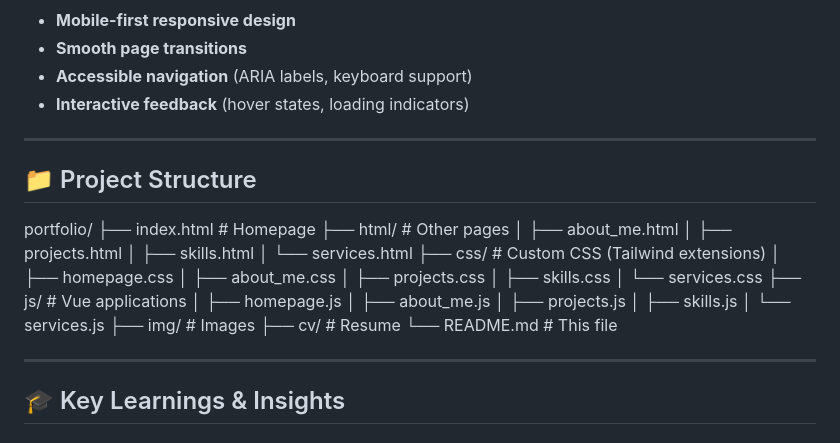
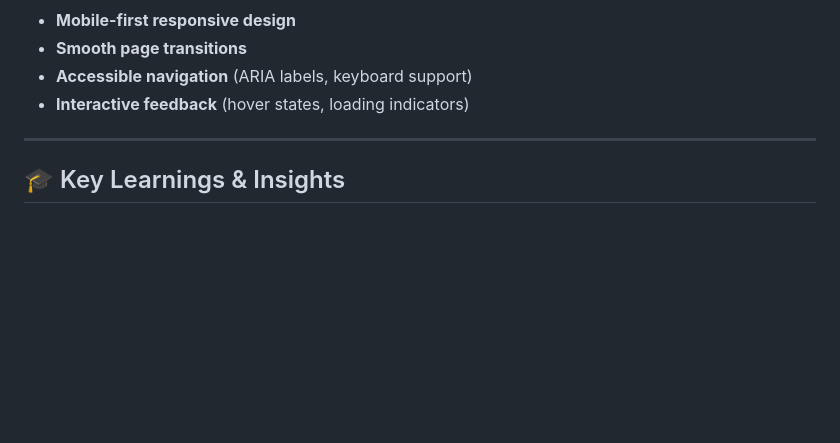
Before and after one commit to mrwn10/personal-portfolio, a Markdown page: README.md, the part around the change. Rendered like a GitHub page; blank space fills up the shorter version.

```diff
--- a/README.md
+++ b/README.md
@@ -64,34 +64,6 @@ This portfolio represents my evolution as a web developer. I started with tradit
 
 ---
 
-## 📁 Project Structure
-
-portfolio/
-├── index.html # Homepage
-├── html/ # Other pages
-│ ├── about_me.html
-│ ├── projects.html
-│ ├── skills.html
-│ └── services.html
-├── css/ # Custom CSS (Tailwind extensions)
-│ ├── homepage.css
-│ ├── about_me.css
-│ ├── projects.css
-│ ├── skills.css
-│ └── services.css
-├── js/ # Vue applications
-│ ├── homepage.js
-│ ├── about_me.js
-│ ├── projects.js
-│ ├── skills.js
-│ └── services.js
-├── img/ # Images
-├── cv/ # Resume
-└── README.md # This file
-
-
----
-
 ## 🎓 Key Learnings & Insights
 
 ### 1. The Power of Frameworks
```
